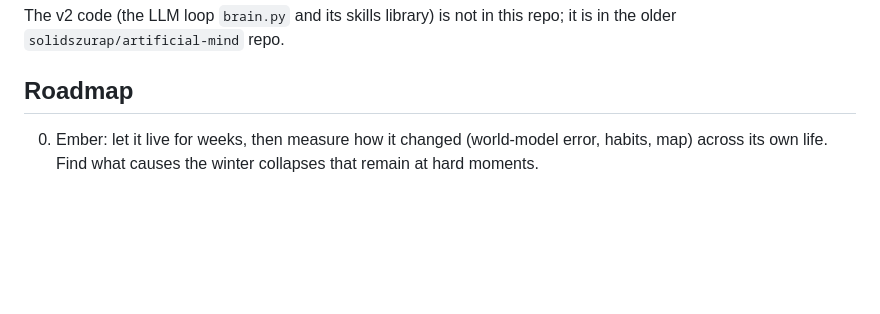
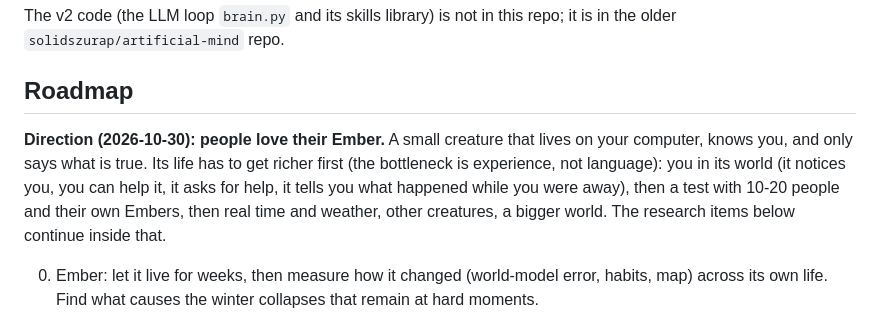
Before and after one commit to solidszurap/brain, a Markdown page: README.md, the part around the change. Rendered like a GitHub page; blank space fills up the shorter version.

```diff
--- a/README.md
+++ b/README.md
@@ -584,6 +584,14 @@ repo; it is in the older `solidszurap/artificial-mind` repo.
 
 ## Roadmap
 
+**Direction (2026-10-30): people love their Ember.** A small creature that
+lives on your computer, knows you, and only says what is true. Its life has
+to get richer first (the bottleneck is experience, not language): you in its
+world (it notices you, you can help it, it asks for help, it tells you what
+happened while you were away), then a test with 10-20 people and their own
+Embers, then real time and weather, other creatures, a bigger world. The
+research items below continue inside that.
+
 0. Ember: let it live for weeks, then measure how it changed (world-model error, habits, map) across its own life. Find what causes the winter collapses that remain at hard moments.
 1. Make the workspace matter: the broadcast wiring is built and tested (above). Next: decide whether Ember switches to it; find why sustained attention costs self-location; give it tasks where holding a plan decides survival (longer plans than one gate).
 2. Access-consciousness test: brief, weak stimuli that change behavior without igniting (and so are never reported), the machine version of masking experiments.
```
Also changed, not shown: CLAUDE.md (+11 -5 lines).
